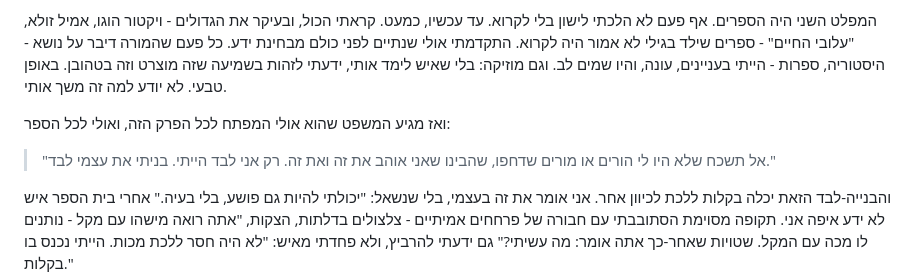
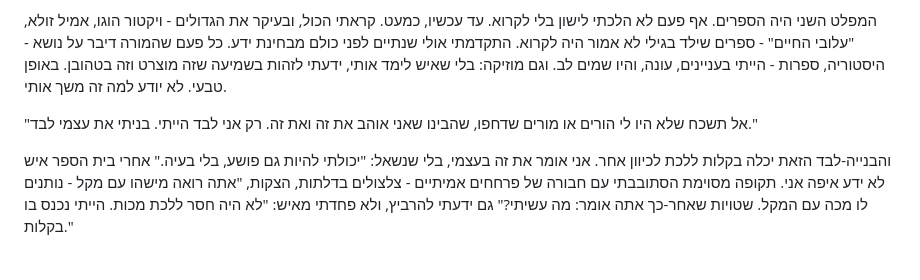
Before and after one commit to bursteinori-bot/saba-story-archive, a Markdown page: 03-פרקים/פרק-09-לבנות-את-עצמי-לבד.md, the part around the change. GitHub-like rendering; blank space fills up the shorter version.

Commit message:
עריכת קורא: 03-פרקים/פרק-09-לבנות-את-עצמי-לבד.md

```diff
--- a/03-פרקים/פרק-09-לבנות-את-עצמי-לבד.md
+++ b/03-פרקים/פרק-09-לבנות-את-עצמי-לבד.md
@@ -7,9 +7,7 @@ _תקופה: נעורים בפריז - צופים, ספרים, שומר הצעי
 
 המפלט השני היה הספרים. אף פעם לא הלכתי לישון בלי לקרוא. עד עכשיו, כמעט. קראתי הכול, ובעיקר את הגדולים - ויקטור הוגו, אמיל זולא, "עלובי החיים" - ספרים שילד בגילי לא אמור היה לקרוא. התקדמתי אולי שנתיים לפני כולם מבחינת ידע. כל פעם שהמורה דיבר על נושא - היסטוריה, ספרות - הייתי בעניינים, עונה, והיו שמים לב. וגם מוזיקה: בלי שאיש לימד אותי, ידעתי לזהות בשמיעה שזה מוצרט וזה בטהובן. באופן טבעי. לא יודע למה זה משך אותי.
 
-ואז מגיע המשפט שהוא אולי המפתח לכל הפרק הזה, ואולי לכל הספר:
-
-> "אל תשכח שלא היו לי הורים או מורים שדחפו, שהבינו שאני אוהב את זה ואת זה. רק אני לבד הייתי. בניתי את עצמי לבד."
+"אל תשכח שלא היו לי הורים או מורים שדחפו, שהבינו שאני אוהב את זה ואת זה. רק אני לבד הייתי. בניתי את עצמי לבד."
 
 והבנייה-לבד הזאת יכלה בקלות ללכת לכיוון אחר. אני אומר את זה בעצמי, בלי שנשאל: "יכולתי להיות גם פושע, בלי בעיה." אחרי בית הספר איש לא ידע איפה אני. תקופה מסוימת הסתובבתי עם חבורה של פרחחים אמיתיים - צלצולים בדלתות, הצקות, "אתה רואה מישהו עם מקל - נותנים לו מכה עם המקל. שטויות שאחר-כך אתה אומר: מה עשיתי?" גם ידעתי להרביץ, ולא פחדתי מאיש: "לא היה חסר ללכת מכות. הייתי נכנס בו בקלות."
 
```
